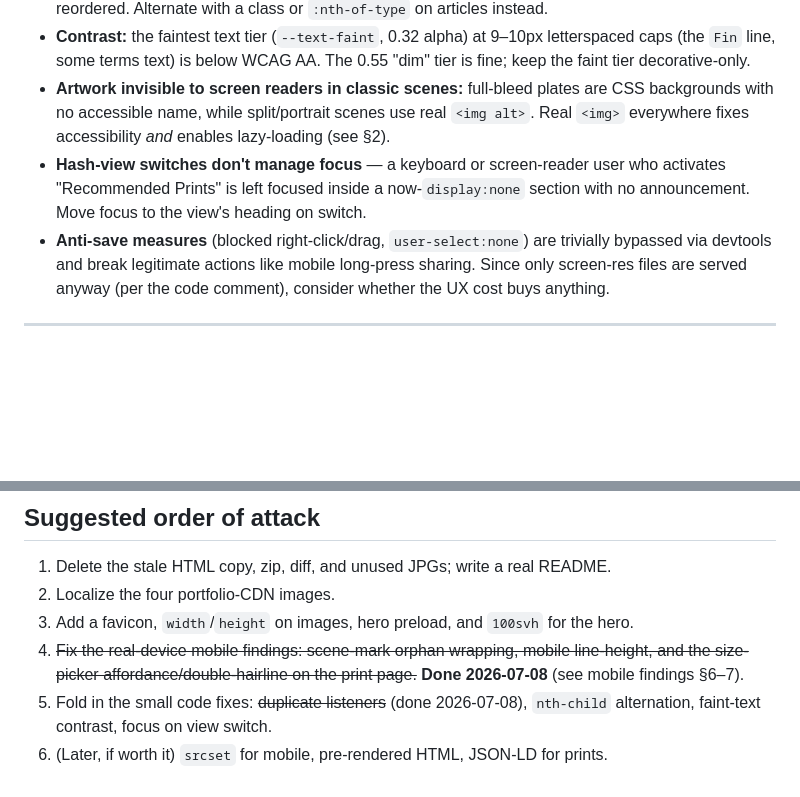
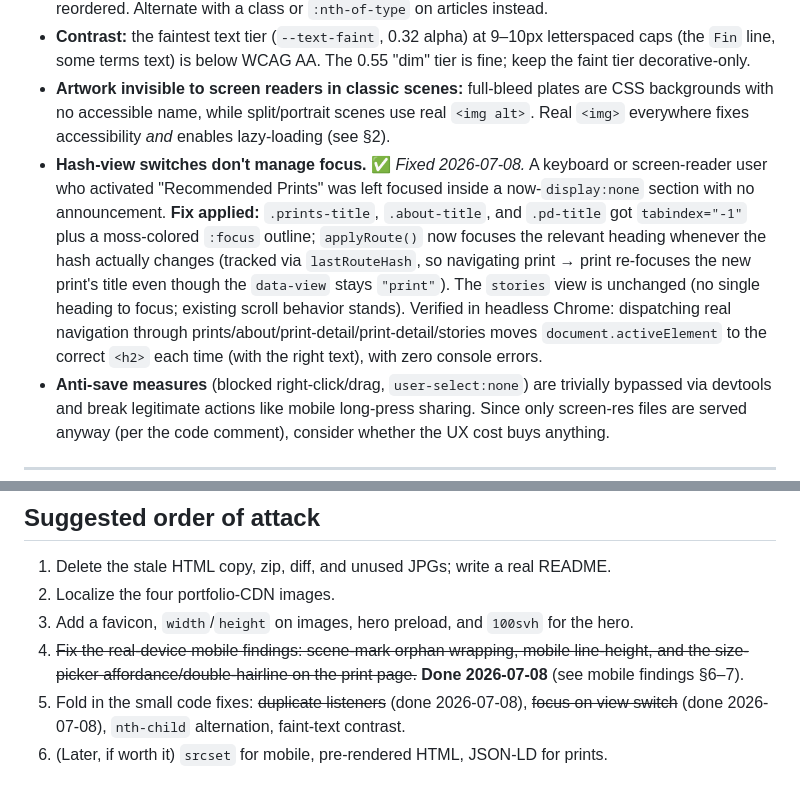
Before and after one commit to kkbruh/the-mystical-wild, a Markdown page: DESIGN-REVIEW.md, 2 parts joined by grey strips. Rendered like a GitHub page; blank space fills up the shorter version.

Commit message:
docs: mark hash-route focus-management fix verified in DESIGN-REVIEW.md
Co-Authored-By: Claude Sonnet 5 <noreply@anthropic.com>

```diff
--- a/DESIGN-REVIEW.md
+++ b/DESIGN-REVIEW.md
@@ -87,7 +87,7 @@ The chapters and prints grid exist only as JS objects injected into an empty `<m
 - **`.scene:nth-child(odd/even)` is fragile** (`index.html:203–207`): it counts *all* siblings inside the chapter, so the `.ch-head`, triptychs, and whispers shift the parity. The left/right story alternation isn't deterministic per scene — it happens to look fine now but will surprise you when scenes are reordered. Alternate with a class or `:nth-of-type` on articles instead.
 - **Contrast:** the faintest text tier (`--text-faint`, 0.32 alpha) at 9–10px letterspaced caps (the `Fin` line, some terms text) is below WCAG AA. The 0.55 "dim" tier is fine; keep the faint tier decorative-only.
 - **Artwork invisible to screen readers in classic scenes:** full-bleed plates are CSS backgrounds with no accessible name, while split/portrait scenes use real `<img alt>`. Real `<img>` everywhere fixes accessibility *and* enables lazy-loading (see §2).
-- **Hash-view switches don't manage focus** — a keyboard or screen-reader user who activates "Recommended Prints" is left focused inside a now-`display:none` section with no announcement. Move focus to the view's heading on switch.
+- **Hash-view switches don't manage focus.** ✅ *Fixed 2026-07-08.* A keyboard or screen-reader user who activated "Recommended Prints" was left focused inside a now-`display:none` section with no announcement. **Fix applied:** `.prints-title`, `.about-title`, and `.pd-title` got `tabindex="-1"` plus a moss-colored `:focus` outline; `applyRoute()` now focuses the relevant heading whenever the hash actually changes (tracked via `lastRouteHash`, so navigating print → print re-focuses the new print's title even though the `data-view` stays `"print"`). The `stories` view is unchanged (no single heading to focus; existing scroll behavior stands). Verified in headless Chrome: dispatching real navigation through prints/about/print-detail/print-detail/stories moves `document.activeElement` to the correct `<h2>` each time (with the right text), with zero console errors.
 - **Anti-save measures** (blocked right-click/drag, `user-select:none`) are trivially bypassed via devtools and break legitimate actions like mobile long-press sharing. Since only screen-res files are served anyway (per the code comment), consider whether the UX cost buys anything.
 
 ---
@@ -123,5 +123,5 @@ Notes:
 2. Localize the four portfolio-CDN images.
 3. Add a favicon, `width`/`height` on images, hero preload, and `100svh` for the hero.
 4. ~~Fix the real-device mobile findings: scene-mark orphan wrapping, mobile line-height, and the size-picker affordance/double-hairline on the print page.~~ **Done 2026-07-08** (see mobile findings §6–7).
-5. Fold in the small code fixes: ~~duplicate listeners~~ (done 2026-07-08), `nth-child` alternation, faint-text contrast, focus on view switch.
+5. Fold in the small code fixes: ~~duplicate listeners~~ (done 2026-07-08), ~~focus on view switch~~ (done 2026-07-08), `nth-child` alternation, faint-text contrast.
 6. (Later, if worth it) `srcset` for mobile, pre-rendered HTML, JSON-LD for prints.
```
